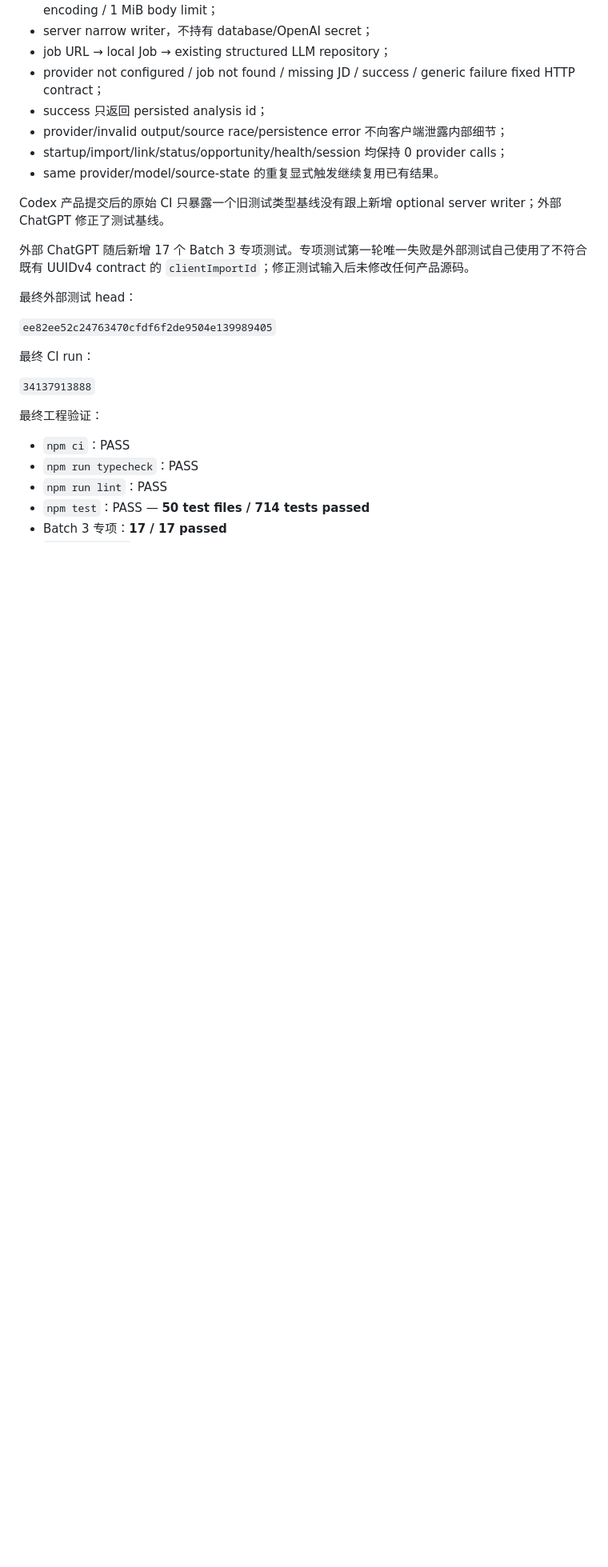
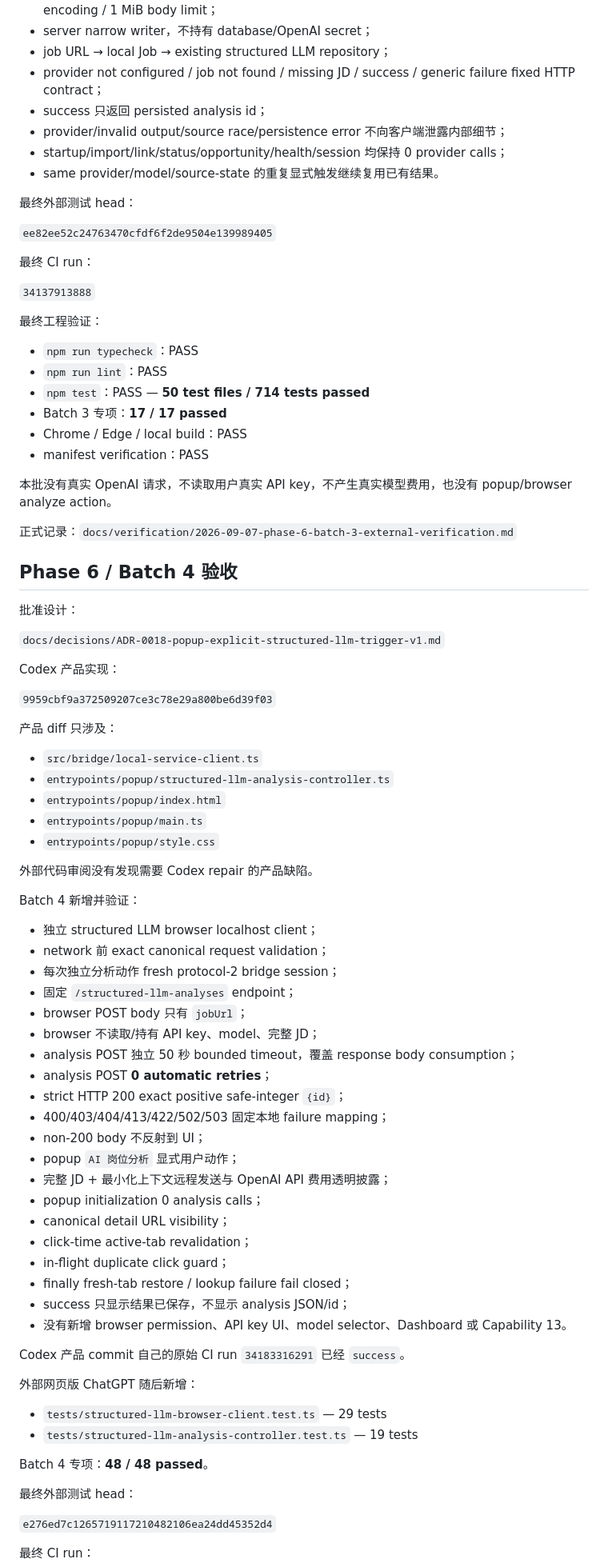
Before and after one commit to MuHai12345/boss-job-radar, a Markdown page: docs/PROJECT_STATE.md, the part around one of its changes. Shown at 80% size. Rendered like a GitHub page; blank space fills up the shorter version.

```diff
--- a/docs/PROJECT_STATE.md
+++ b/docs/PROJECT_STATE.md
@@ -110,10 +111,6 @@ Batch 3 新增并验证：
 - startup/import/link/status/opportunity/health/session 均保持 0 provider calls；
 - same provider/model/source-state 的重复显式触发继续复用已有结果。
 
-Codex 产品提交后的原始 CI 只暴露一个旧测试类型基线没有跟上新增 optional server writer；外部 ChatGPT 修正了测试基线。
-
-外部 ChatGPT 随后新增 17 个 Batch 3 专项测试。专项测试第一轮唯一失败是外部测试自己使用了不符合既有 UUIDv4 contract 的 `clientImportId`；修正测试输入后未修改任何产品源码。
-
 最终外部测试 head：
 
 `ee82ee52c24763470cfdf6f2de9504e139989405`
@@ -124,8 +121,72 @@ Codex 产品提交后的原始 CI 只暴露一个旧测试类型基线没有跟
 
 最终工程验证：
 
-- `npm ci`：PASS
 - `npm run typecheck`：PASS
 - `npm run lint`：PASS
 - `npm test`：PASS — **50 test files / 714 tests passed**
 - Batch 3 专项：**17 / 17 passed**
+- Chrome / Edge / local build：PASS
+- manifest verification：PASS
+
+本批没有真实 OpenAI 请求，不读取用户真实 API key，不产生真实模型费用，也没有 popup/browser analyze action。
+
+正式记录：`docs/verification/2026-09-07-phase-6-batch-3-external-verification.md`
+
+## Phase 6 / Batch 4 验收
+
+批准设计：
+
+`docs/decisions/ADR-0018-popup-explicit-structured-llm-trigger-v1.md`
+
+Codex 产品实现：
+
+`9959cbf9a372509207ce3c78e29a800be6d39f03`
+
+产品 diff 只涉及：
+
+- `src/bridge/local-service-client.ts`
+- `entrypoints/popup/structured-llm-analysis-controller.ts`
+- `entrypoints/popup/index.html`
+- `entrypoints/popup/main.ts`
+- `entrypoints/popup/style.css`
+
+外部代码审阅没有发现需要 Codex repair 的产品缺陷。
+
+Batch 4 新增并验证：
+
+- 独立 structured LLM browser localhost client；
+- network 前 exact canonical request validation；
+- 每次独立分析动作 fresh protocol-2 bridge session；
+- 固定 `/structured-llm-analyses` endpoint；
+- browser POST body 只有 `jobUrl`；
+- browser 不读取/持有 API key、model、完整 JD；
+- analysis POST 独立 50 秒 bounded timeout，覆盖 response body consumption；
+- analysis POST **0 automatic retries**；
+- strict HTTP 200 exact positive safe-integer `{id}`；
+- 400/403/404/413/422/502/503 固定本地 failure mapping；
+- non-200 body 不反射到 UI；
+- popup `AI 岗位分析` 显式用户动作；
+- 完整 JD + 最小化上下文远程发送与 OpenAI API 费用透明披露；
+- popup initialization 0 analysis calls；
+- canonical detail URL visibility；
+- click-time active-tab revalidation；
+- in-flight duplicate click guard；
+- finally fresh-tab restore / lookup failure fail closed；
+- success 只显示结果已保存，不显示 analysis JSON/id；
+- 没有新增 browser permission、API key UI、model selector、Dashboard 或 Capability 13。
+
+Codex 产品 commit 自己的原始 CI run `34183316291` 已经 `success`。
+
+外部网页版 ChatGPT 随后新增：
+
+- `tests/structured-llm-browser-client.test.ts` — 29 tests
+- `tests/structured-llm-analysis-controller.test.ts` — 19 tests
+
+Batch 4 专项：**48 / 48 passed**。
+
+最终外部测试 head：
+
+`e276ed7c1265719117210482106ea24dd45352d4`
+
+最终 CI run：
+
```
Also changed, not shown: other parts of docs/PROJECT_STATE.md (+32 -27 lines).
